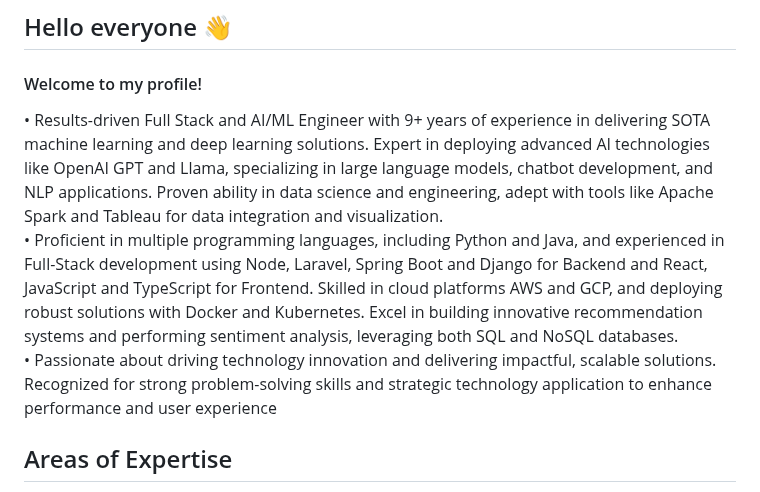
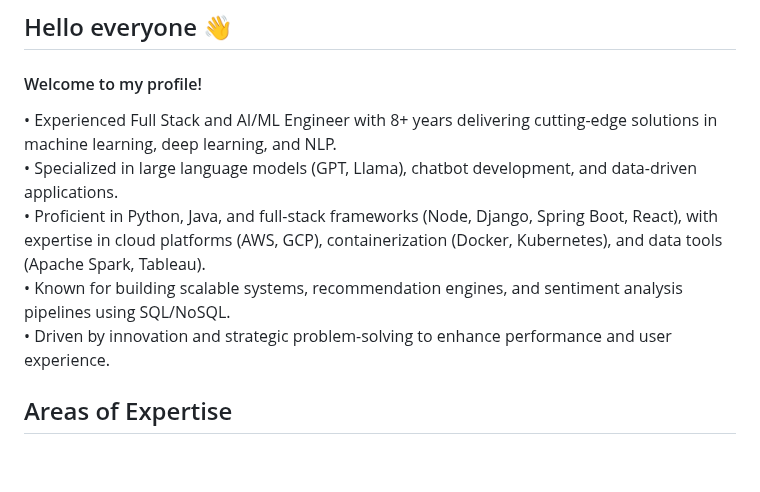
Before and after one commit to Technova-K02/K02-dev, a Markdown page: README.md, the part around the change. GitHub-like rendering; blank space fills up the shorter version.

```diff
--- a/README.md
+++ b/README.md
@@ -4,12 +4,17 @@
 
 <h4>Welcome to my profile!</h4>
 
-• Results-driven Full Stack and AI/ML Engineer with 9+ years of experience in delivering SOTA machine learning and deep learning solutions. Expert in deploying advanced AI technologies like OpenAI GPT and Llama, specializing in large language models, chatbot development, and NLP applications. Proven ability in data science and engineering, adept with tools like Apache Spark and Tableau for data integration and visualization.
+•	Experienced Full Stack and AI/ML Engineer with 8+ years delivering cutting-edge solutions in machine learning, deep learning, and NLP.
 <br/>
-• Proficient in multiple programming languages, including Python and Java, and experienced in Full-Stack development using Node, Laravel, Spring Boot and Django for Backend and React, JavaScript and TypeScript for Frontend. Skilled in cloud platforms AWS and GCP, and deploying robust solutions with Docker and Kubernetes. Excel in building innovative recommendation systems and performing sentiment analysis, leveraging both SQL and NoSQL databases.
+•	Specialized in large language models (GPT, Llama), chatbot development, and data-driven applications.
 <br/>
-• Passionate about driving technology innovation and delivering impactful, scalable solutions. Recognized for strong problem-solving skills and strategic technology application to enhance performance and user experience
+•	Proficient in Python, Java, and full-stack frameworks (Node, Django, Spring Boot, React), with expertise in cloud platforms (AWS, GCP), containerization (Docker, Kubernetes), and data tools (Apache Spark, Tableau).
 <br/>
+•	Known for building scalable systems, recommendation engines, and sentiment analysis pipelines using SQL/NoSQL.
+<br/>
+•	Driven by innovation and strategic problem-solving to enhance performance and user experience.
+<br/>
+
 
 
 ## Areas of Expertise
```
